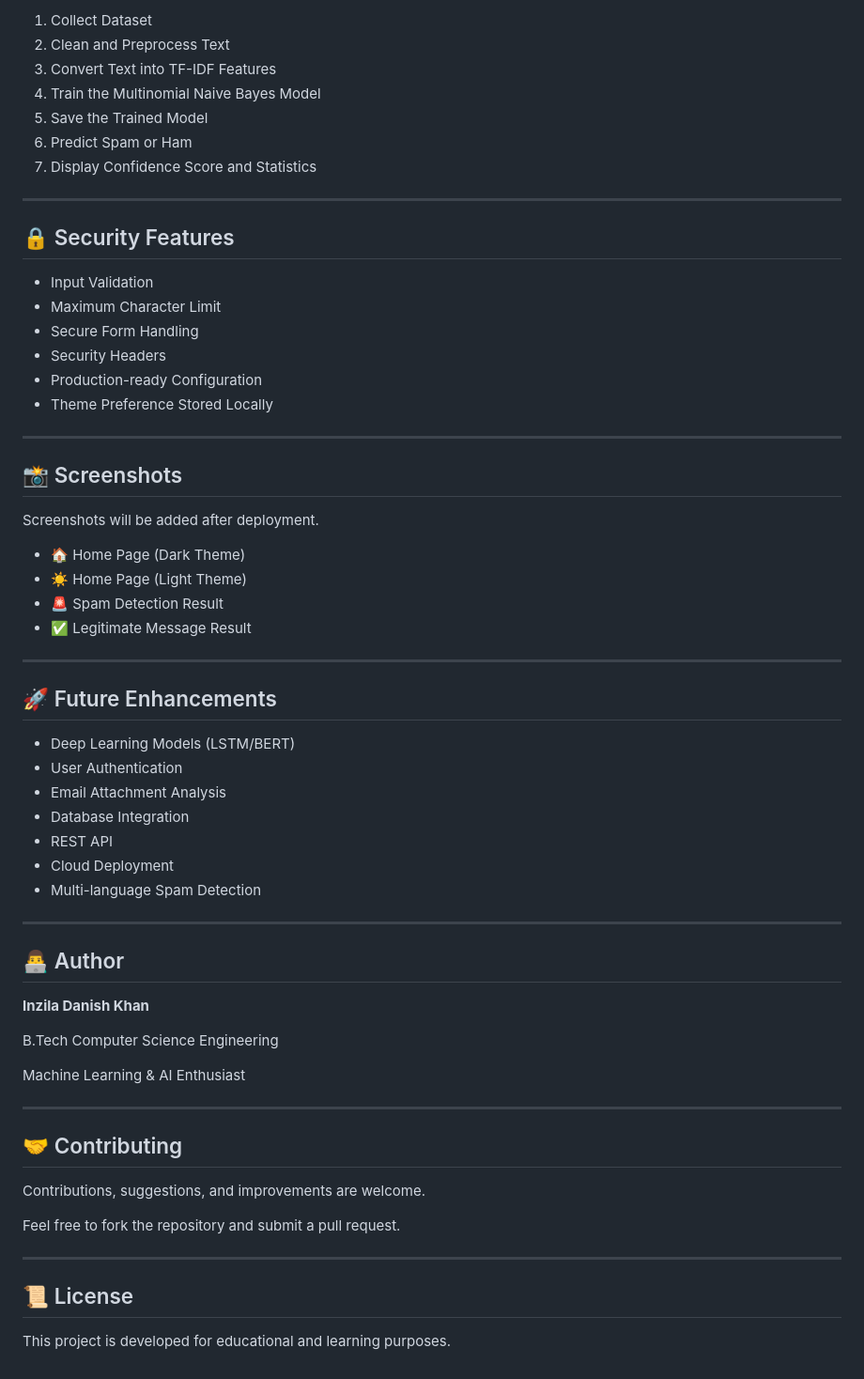
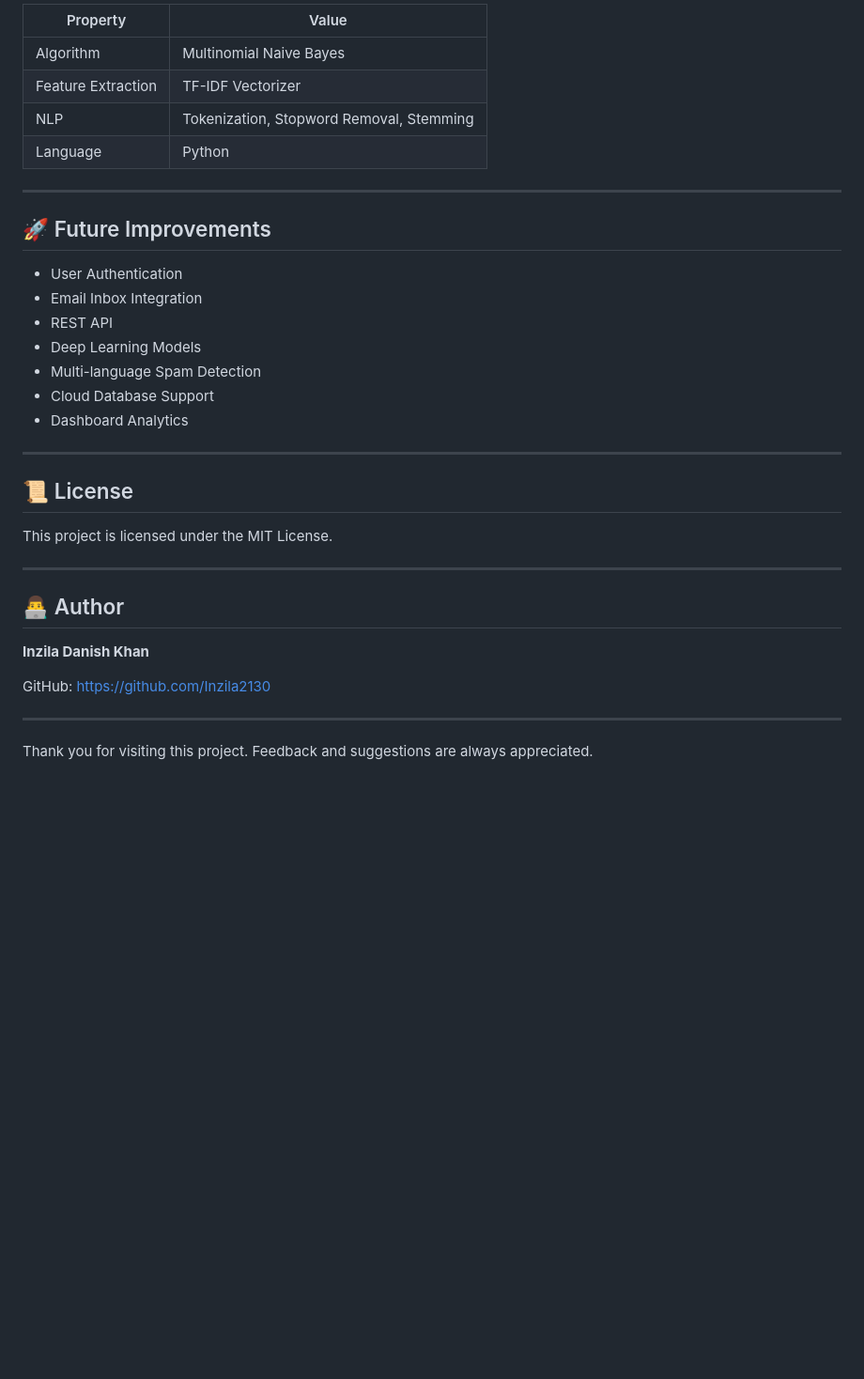
Before and after one commit to Inzila2130/email_spam_classifier, a Markdown page: README.md, the part around one of its changes. Shown at 94% size. Drawn GitHub-style; blank space fills up the shorter version.

```diff
--- a/README.md
+++ b/README.md
@@ -146,45 +191,28 @@ http://127.0.0.1:5000
 
-1. Collect Dataset
-2. Clean and Preprocess Text
-3. Convert Text into TF-IDF Features
-4. Train the Multinomial Naive Bayes Model
-5. Save the Trained Model
-6. Predict Spam or Ham
-7. Display Confidence Score and Statistics
+| Property | Value |
+|----------|-------|
+| Algorithm | Multinomial Naive Bayes |
+| Feature Extraction | TF-IDF Vectorizer |
+| NLP | Tokenization, Stopword Removal, Stemming |
+| Language | Python |
 
 ---
 
-## 🔒 Security Features
+## 🚀 Future Improvements
 
-- Input Validation
-- Maximum Character Limit
-- Secure Form Handling
-- Security Headers
-- Production-ready Configuration
-- Theme Preference Stored Locally
+- User Authentication
+- Email Inbox Integration
+- REST API
+- Deep Learning Models
+- Multi-language Spam Detection
+- Cloud Database Support
+- Dashboard Analytics
 
 ---
 
-## 📸 Screenshots
+## 📜 License
 
-Screenshots will be added after deployment.
-
-- 🏠 Home Page (Dark Theme)
-- ☀️ Home Page (Light Theme)
-- 🚨 Spam Detection Result
-- ✅ Legitimate Message Result
-
----
-
-## 🚀 Future Enhancements
-
-- Deep Learning Models (LSTM/BERT)
-- User Authentication
-- Email Attachment Analysis
-- Database Integration
-- REST API
-- Cloud Deployment
-- Multi-language Spam Detection
+This project is licensed under the MIT License.
 
 ---
 
@@ -192,20 +220,8 @@ Screenshots will be added after deployment.
 
 **Inzila Danish Khan**
 
-B.Tech Computer Science Engineering
-
-Machine Learning & AI Enthusiast
+GitHub: https://github.com/Inzila2130
 
 ---
 
-## 🤝 Contributing
-
-Contributions, suggestions, and improvements are welcome.
-
-Feel free to fork the repository and submit a pull request.
-
----
-
-## 📜 License
-
-This project is developed for educational and learning purposes.
+Thank you for visiting this project. Feedback and suggestions are always appreciated.
```
Also changed, not shown: other parts of README.md (+91 -46 lines).
